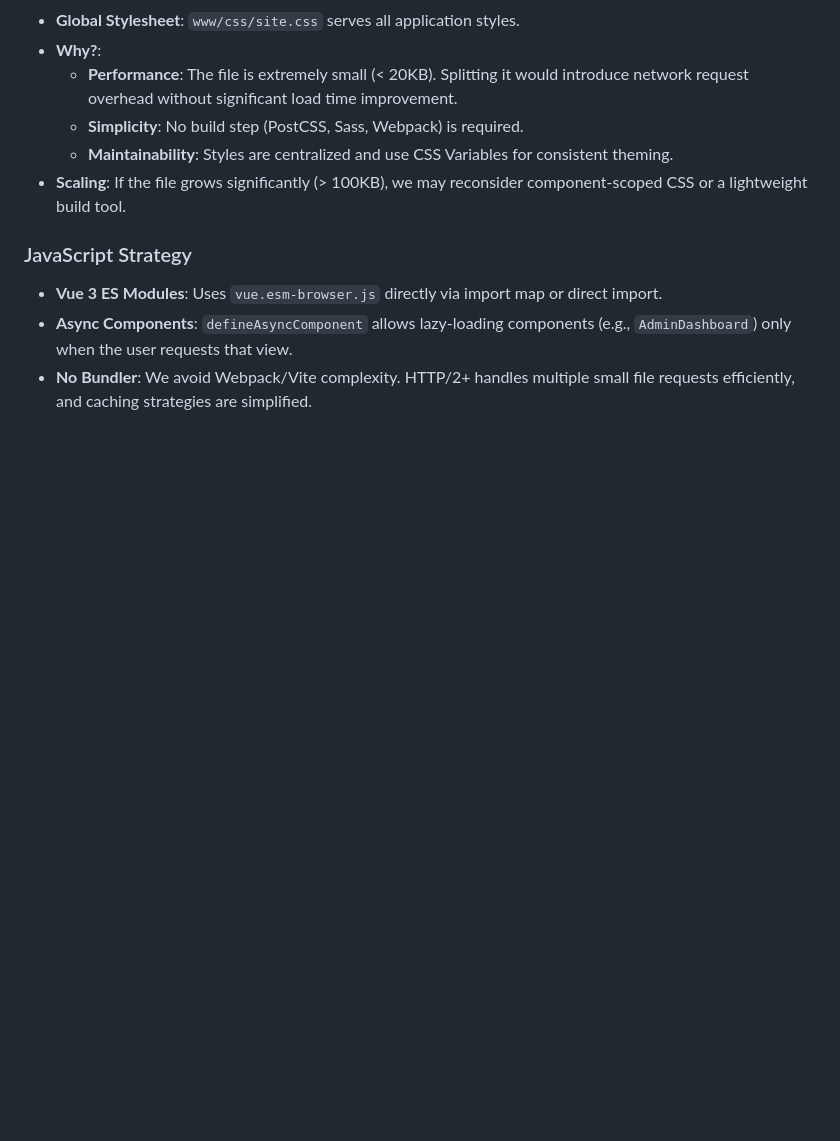
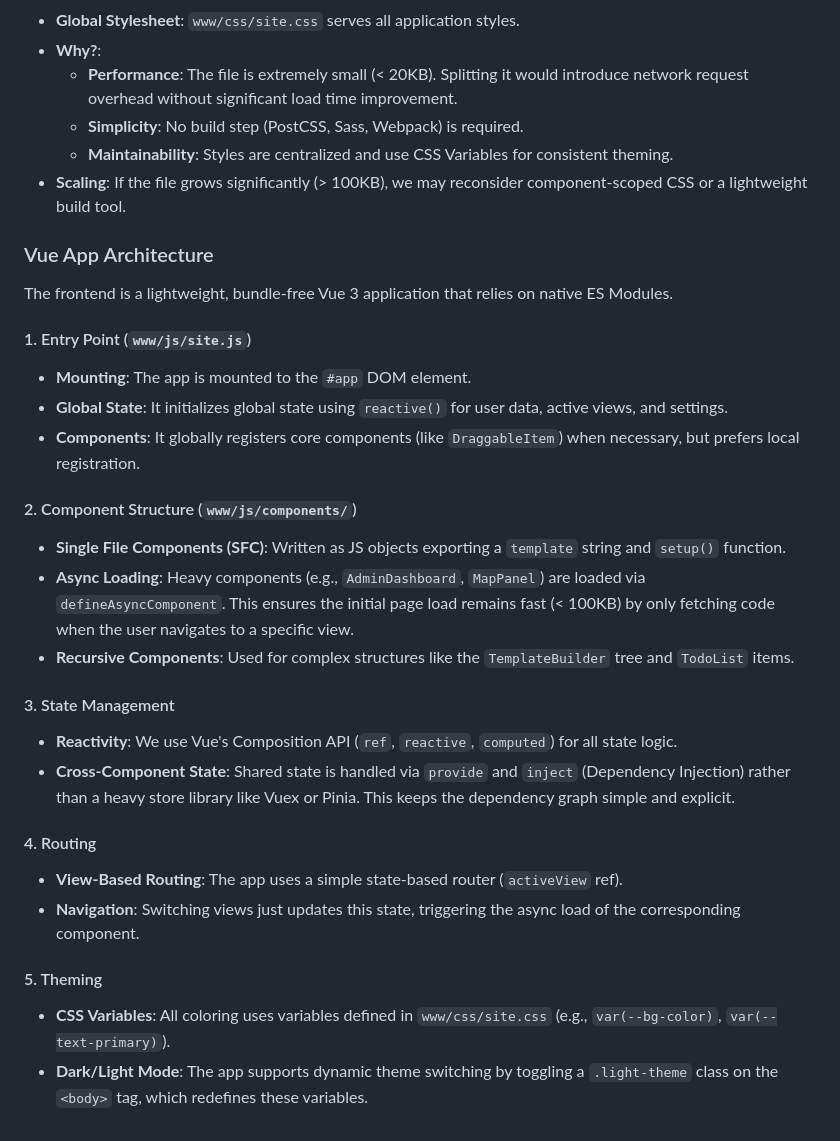
Before and after one commit to applh/gaia-alpha, a Markdown page: docs/architecture.md, the part around the change. Rendered like a GitHub page; blank space fills up the shorter version.

Commit message:
docs: update architecture with Vue 3 app details (v0.15.1)

```diff
--- a/docs/architecture.md
+++ b/docs/architecture.md
@@ -156,7 +156,27 @@ Gaia Alpha uses a "Bundle-Free" architecture optimized for modern browsers (ES M
     - **Maintainability**: Styles are centralized and use CSS Variables for consistent theming.
 - **Scaling**: If the file grows significantly (> 100KB), we may reconsider component-scoped CSS or a lightweight build tool.
 
-### JavaScript Strategy
-- **Vue 3 ES Modules**: Uses `vue.esm-browser.js` directly via import map or direct import.
-- **Async Components**: `defineAsyncComponent` allows lazy-loading components (e.g., `AdminDashboard`) only when the user requests that view.
-- **No Bundler**: We avoid Webpack/Vite complexity. HTTP/2+ handles multiple small file requests efficiently, and caching strategies are simplified.
+### Vue App Architecture
+The frontend is a lightweight, bundle-free Vue 3 application that relies on native ES Modules.
+
+#### 1. Entry Point (`www/js/site.js`)
+- **Mounting**: The app is mounted to the `#app` DOM element.
+- **Global State**: It initializes global state using `reactive()` for user data, active views, and settings.
+- **Components**: It globally registers core components (like `DraggableItem`) when necessary, but prefers local registration.
+
+#### 2. Component Structure (`www/js/components/`)
+- **Single File Components (SFC)**: Written as JS objects exporting a `template` string and `setup()` function.
+- **Async Loading**: Heavy components (e.g., `AdminDashboard`, `MapPanel`) are loaded via `defineAsyncComponent`. This ensures the initial page load remains fast (< 100KB) by only fetching code when the user navigates to a specific view.
+- **Recursive Components**: Used for complex structures like the `TemplateBuilder` tree and `TodoList` items.
+
+#### 3. State Management
+- **Reactivity**: We use Vue's Composition API (`ref`, `reactive`, `computed`) for all state logic.
+- **Cross-Component State**: Shared state is handled via `provide` and `inject` (Dependency Injection) rather than a heavy store library like Vuex or Pinia. This keeps the dependency graph simple and explicit.
+
+#### 4. Routing
+- **View-Based Routing**: The app uses a simple state-based router (`activeView` ref).
+- **Navigation**: Switching views just updates this state, triggering the async load of the corresponding component.
+
+#### 5. Theming
+- **CSS Variables**: All coloring uses variables defined in `www/css/site.css` (e.g., `var(--bg-color)`, `var(--text-primary)`).
+- **Dark/Light Mode**: The app supports dynamic theme switching by toggling a `.light-theme` class on the `<body>` tag, which redefines these variables.
```
